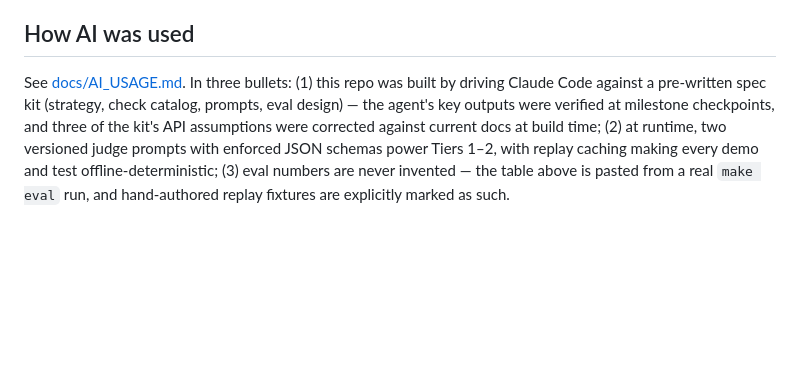
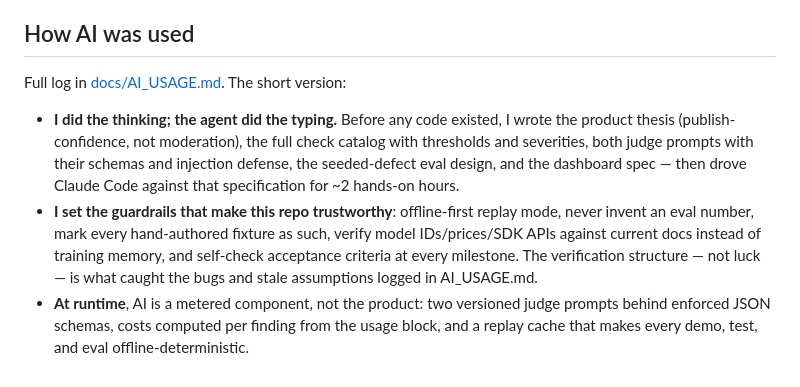
Before and after one commit to habib-charfeddine/greenlight, a Markdown page: README.md, the part around one of its changes. Drawn GitHub-style; blank space fills up the shorter version.

Commit message:
docs: foreground the human's role - division of labor, guardrail authorship, and design decisions in README + AI_USAGE
Co-Authored-By: Claude Fable 5 <noreply@anthropic.com>

```diff
--- a/README.md
+++ b/README.md
@@ -213,12 +213,20 @@ were verified at milestone checkpoints; docs/AI_USAGE.md is the log.*
 
 ## How AI was used
 
-See [docs/AI_USAGE.md](docs/AI_USAGE.md). In three bullets: (1) this repo was
-built by driving Claude Code against a pre-written spec kit (strategy, check
-catalog, prompts, eval design) — the agent's key outputs were verified at
-milestone checkpoints, and three of the kit's API assumptions were corrected
-against current docs at build time; (2) at runtime, two versioned judge prompts
-with enforced JSON schemas power Tiers 1–2, with replay caching making every
-demo and test offline-deterministic; (3) eval numbers are never invented — the
-table above is pasted from a real `make eval` run, and hand-authored replay
-fixtures are explicitly marked as such.
+Full log in [docs/AI_USAGE.md](docs/AI_USAGE.md). The short version:
+
+- **I did the thinking; the agent did the typing.** Before any code existed, I
+  wrote the product thesis (publish-confidence, not moderation), the full check
+  catalog with thresholds and severities, both judge prompts with their schemas
+  and injection defense, the seeded-defect eval design, and the dashboard spec
+  — then drove Claude Code against that specification for ~2 hands-on hours.
+- **I set the guardrails that make this repo trustworthy**: offline-first
+  replay mode, never invent an eval number, mark every hand-authored fixture as
+  such, verify model IDs/prices/SDK APIs against current docs instead of
+  training memory, and self-check acceptance criteria at every milestone. The
+  verification structure — not luck — is what caught the bugs and stale
+  assumptions logged in AI_USAGE.md.
+- **At runtime**, AI is a metered component, not the product: two versioned
+  judge prompts behind enforced JSON schemas, costs computed per finding from
+  the usage block, and a replay cache that makes every demo, test, and eval
+  offline-deterministic.
```
Also changed, not shown: other parts of README.md (+2 -2 lines), docs/AI_USAGE.md (+41 -7 lines).
